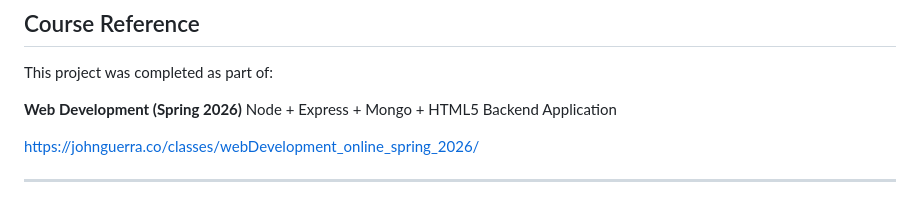
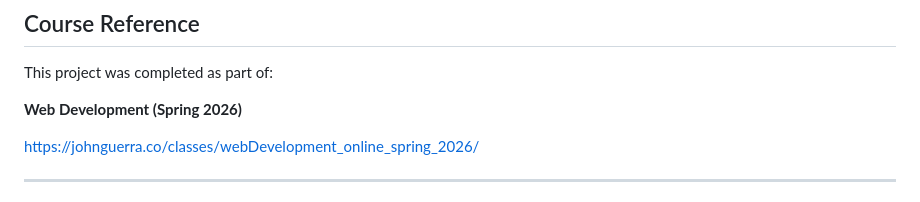
Before and after one commit to Project-2-Node-Express-Mongo-HTML5/Project-2_backend_Node_Express_Database_Mongo_Frontend_HTML5, a Markdown page: README.md, the part around the change. Drawn GitHub-style.

```diff
--- a/README.md
+++ b/README.md
@@ -18,7 +18,6 @@ Northeastern University
 This project was completed as part of:
 
 **Web Development (Spring 2026)**
-Node + Express + Mongo + HTML5 Backend Application
 
 [https://johnguerra.co/classes/webDevelopment_online_spring_2026/](https://johnguerra.co/classes/webDevelopment_online_spring_2026/)
 
```
